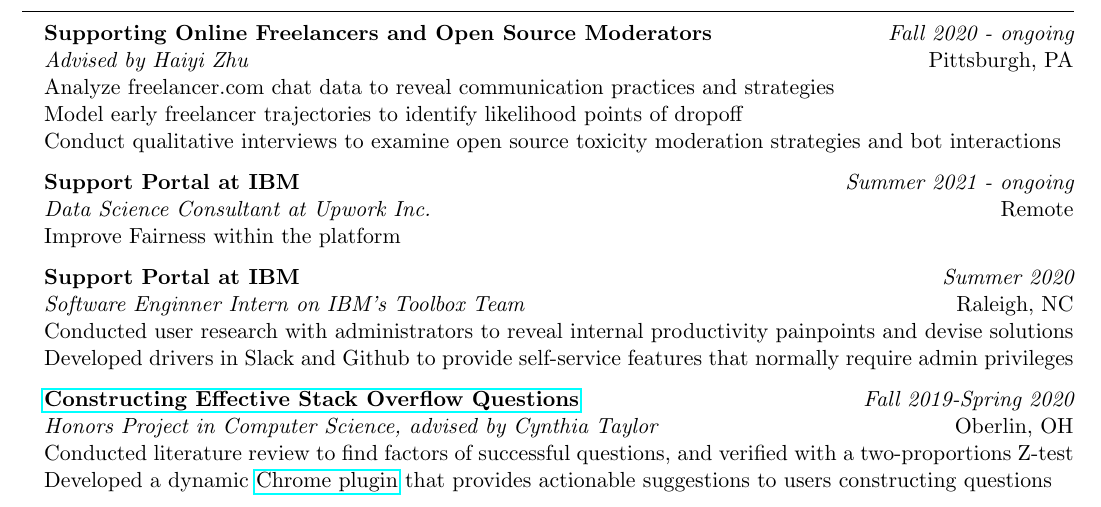
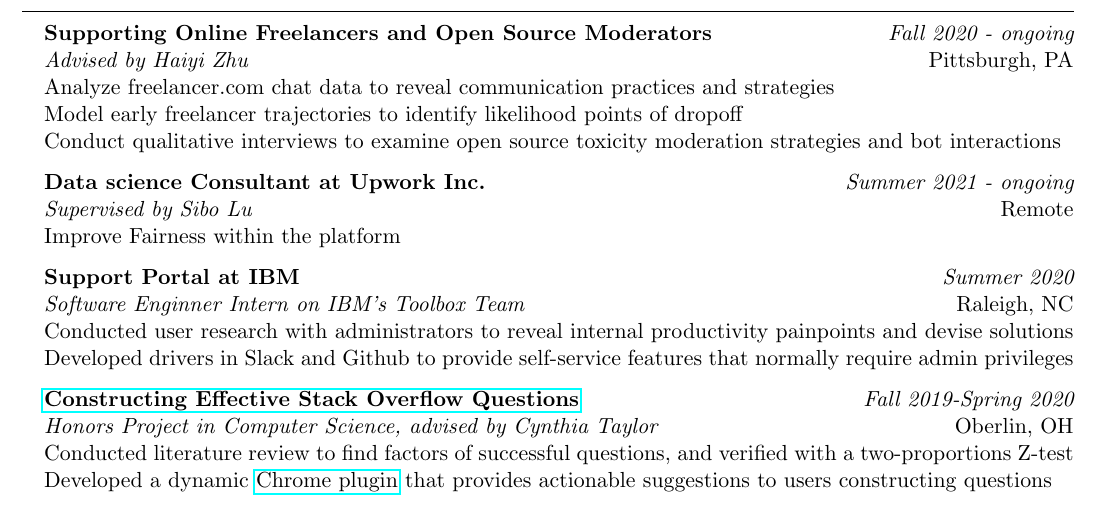
Before and after one commit to janeon/Resume, a LaTeX CV (cv.tex): part of page 1 of 3, cut so that both start at the same text. Compiled offline with pdfLaTeX.

Commit message:
Updates from Overleaf

```diff
--- a/cv.tex
+++ b/cv.tex
@@ -37,8 +37,8 @@ With a Concentration in Cognitive Science \hfill {(Major) GPA: (3.77) 3.71}
 {Model early freelancer trajectories to identify likelihood points of dropoff} \\
 {Conduct qualitative interviews to examine open source toxicity moderation strategies and bot interactions}
 
-{\bf Support Portal at IBM} \hfill  {\em Summer 2021 - ongoing} \\
-{\it Data Science Consultant at Upwork Inc.} \hfill {Remote} \\
+{\bf Data science Consultant at Upwork Inc.} \hfill  {\em Summer 2021 - ongoing} \\
+{\it Supervised by Sibo Lu} \hfill {Remote} \\
 {Improve Fairness within the platform}
 
 {\bf Support Portal at IBM} \hfill  {\em Summer 2020} \\
```
